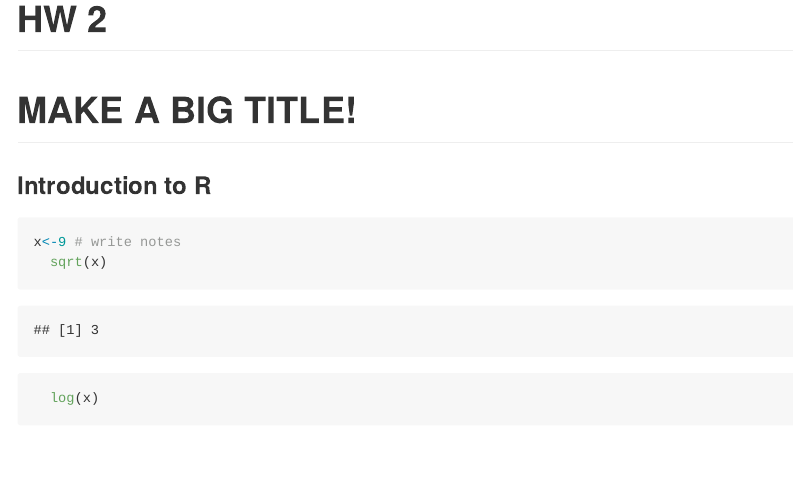
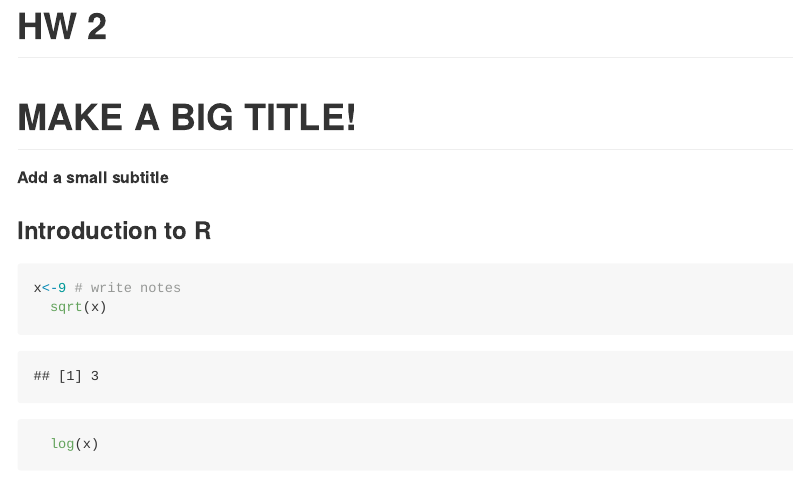
Before and after one commit to dmgt/arch_241_example, an R Markdown document (simple_example.Rmd): the page in a window 1100 px wide, from its top. The pictures show the output file simple_example.md that the author committed with the source, drawn offline in the style of GitHub.

Commit message:
Add subtitle

```diff
--- a/simple_example.Rmd
+++ b/simple_example.Rmd
@@ -4,6 +4,7 @@ output: github_document
 ---
 
 # MAKE A BIG TITLE!
+##### Add a small subtitle
 
 ### Introduction to R
 
```
Also changed, not shown: simple_example.md.
